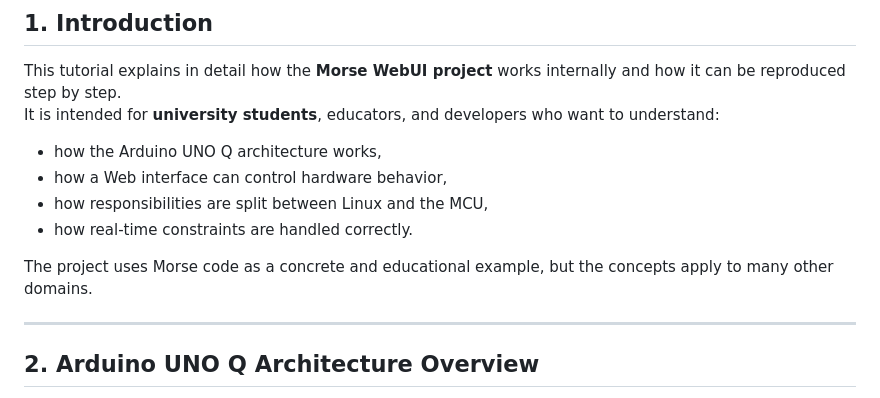
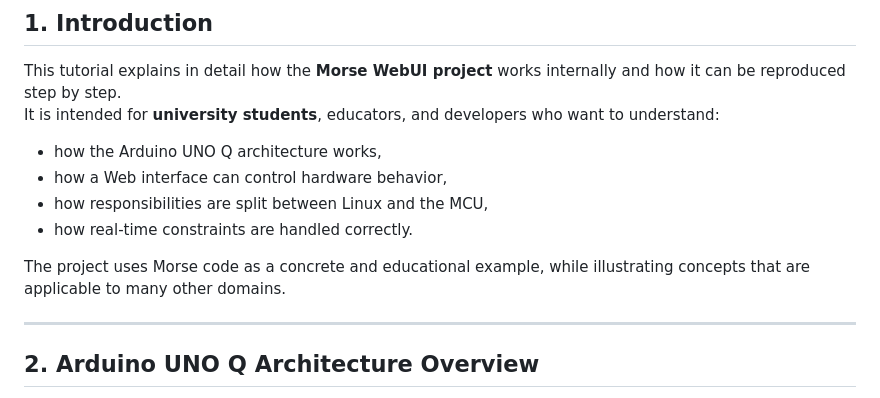
Before and after one commit to philippe86220/morse-webui-unoq-buzzer-modulino, a Markdown page: TUTORIAL.md, the part around the change. Rendered like a GitHub page.

Commit message:
Improve wording in TUTORIAL.md
Rephrase a sentence for clarity and conciseness.

```diff
--- a/TUTORIAL.md
+++ b/TUTORIAL.md
@@ -11,7 +11,9 @@ It is intended for **university students**, educators, and developers who want t
 - how responsibilities are split between Linux and the MCU,
 - how real-time constraints are handled correctly.
 
-The project uses Morse code as a concrete and educational example, but the concepts apply to many other domains.
+The project uses Morse code as a concrete and educational example, while illustrating concepts
+that are applicable to many other domains.
+
 
 ---
 
```
